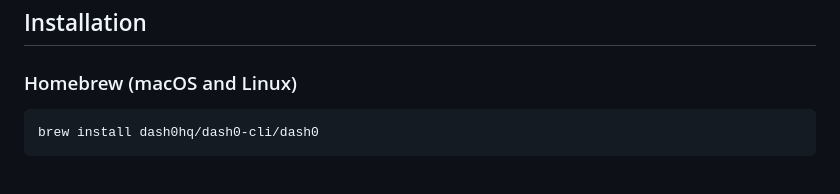
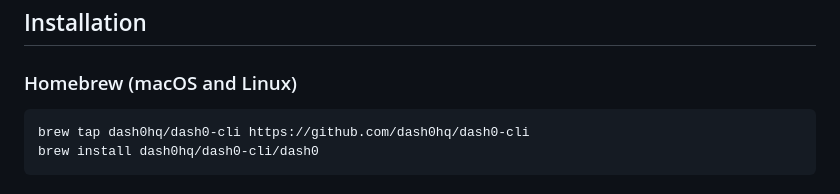
Before and after one commit to dash0hq/dash0-cli, a Markdown page: README.md, the part around the change. Rendered like a GitHub page.

Commit message:
chore: fix brew installation docs (was missing the tap) (#15)

````diff
--- a/README.md
+++ b/README.md
@@ -7,6 +7,7 @@ A command-line interface for interacting with Dash0 services.
 ### Homebrew (macOS and Linux)
 
 ```bash
+brew tap dash0hq/dash0-cli https://github.com/dash0hq/dash0-cli
 brew install dash0hq/dash0-cli/dash0
 ```
 
````
